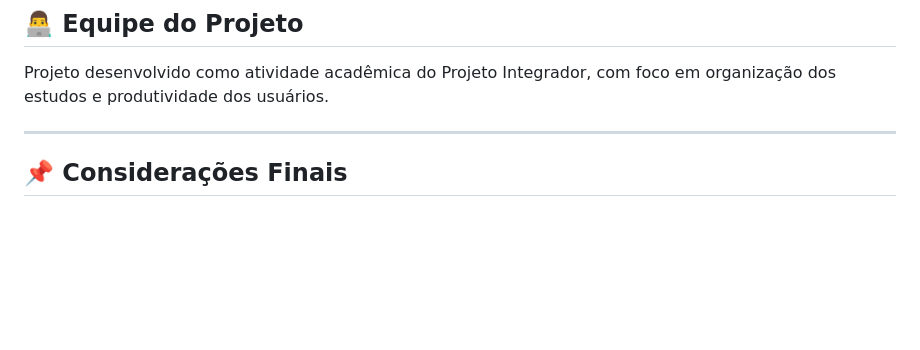
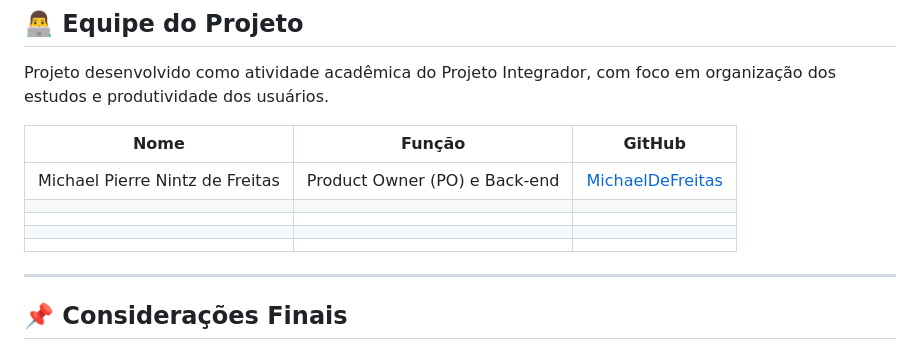
Before and after one commit to MichaelDeFreitas/Projeto-Django-1sem26, a Markdown page: README.md, the part around the change. GitHub-like rendering; blank space fills up the shorter version.

Commit message:
Update team section and final considerations in README

```diff
--- a/README.md
+++ b/README.md
@@ -115,6 +115,16 @@ Cada usuário possui acesso apenas às suas próprias informações, garantindo
 
 Projeto desenvolvido como atividade acadêmica do Projeto Integrador, com foco em organização dos estudos e produtividade dos usuários.
 
+| Nome                            | Função                        | GitHub                                                  |
+| ------------------------------- | ----------------------------- | ------------------------------------------------------- |
+| Michael Pierre Nintz de Freitas | Product Owner (PO) e Back-end | [MichaelDeFreitas](https://github.com/MichaelDeFreitas) |
+|                                 |                               |                                                         |
+|                                 |                               |                                                         |
+|                                 |                               |                                                         |
+|                                 |                               |                                                         |
+
+
+
 ---
 
 ## 📌 Considerações Finais
```
